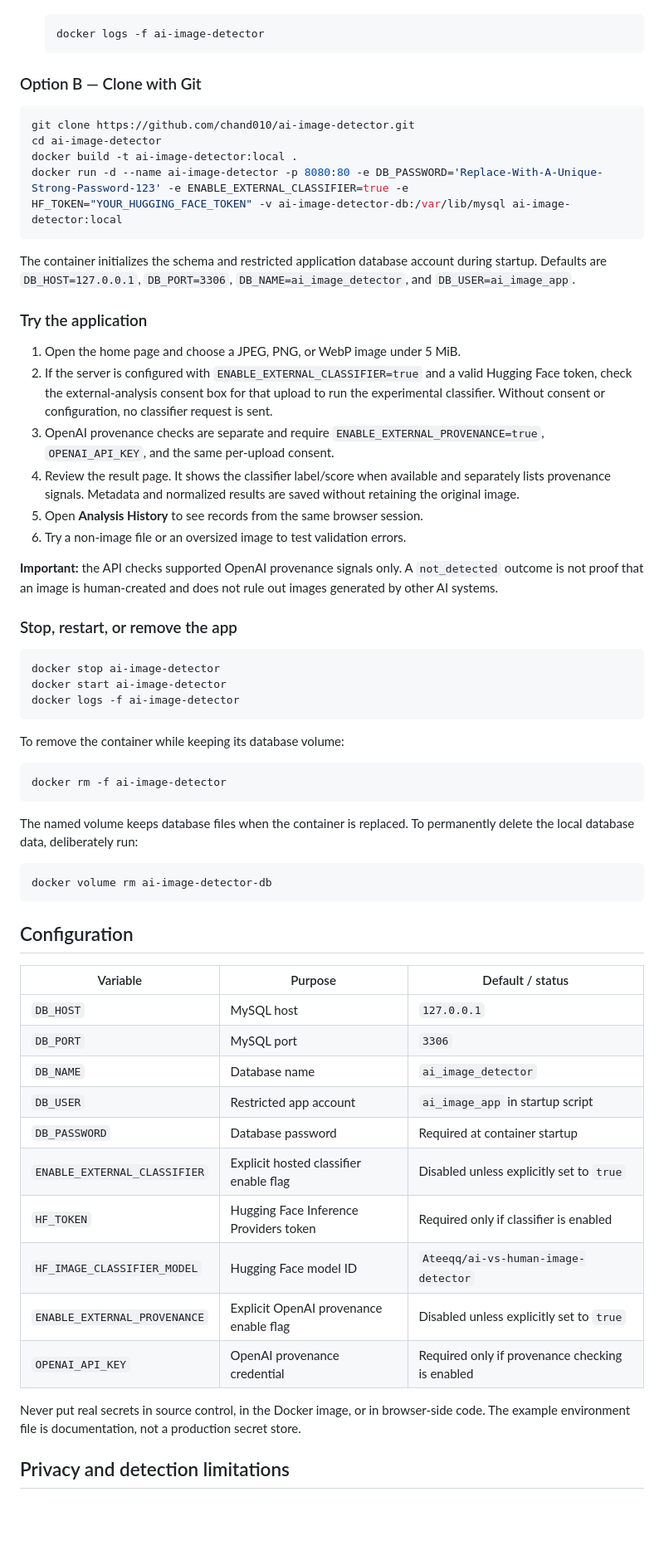
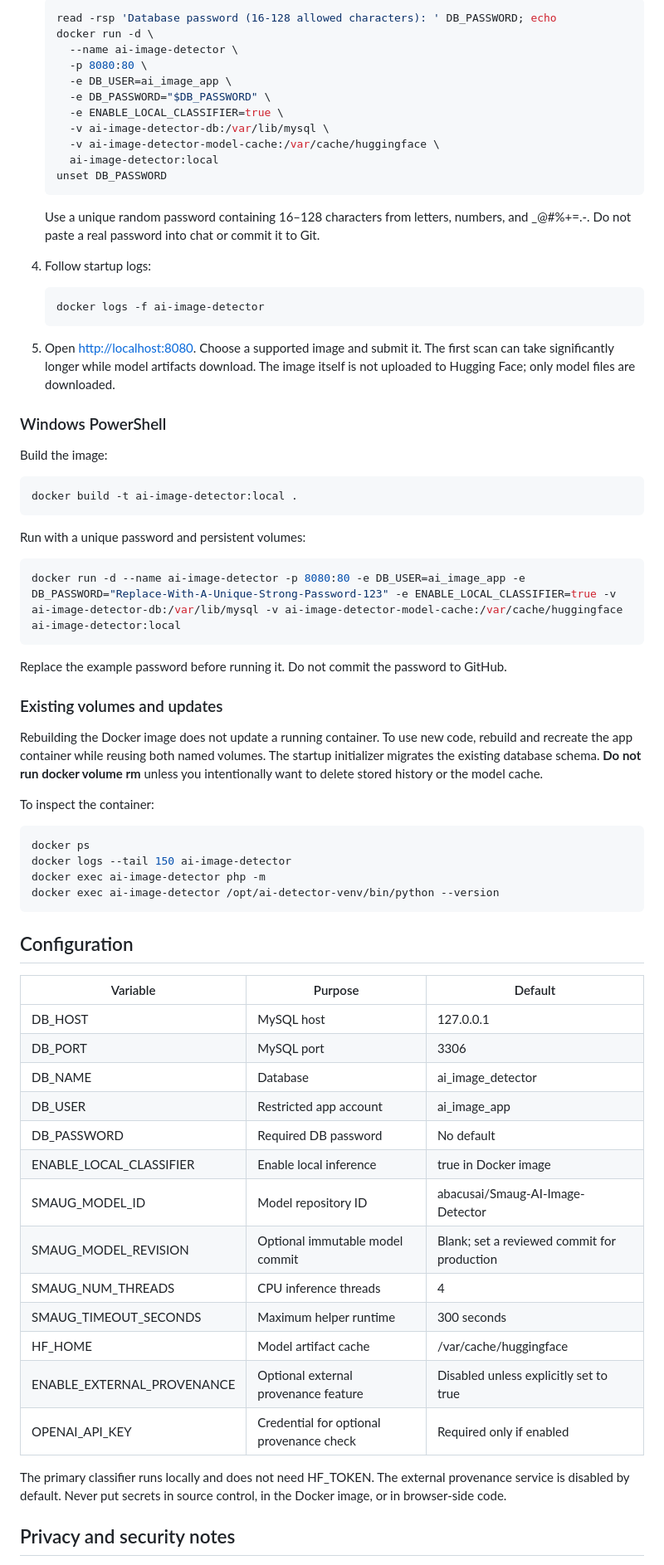
Before and after one commit to chand010/ai-image-detector, a Markdown page: README.md, the part around one of its changes. Shown at 83% size. GitHub-like rendering; blank space fills up the shorter version.

Commit message:
Document local Smaug setup, privacy, and deployment

````diff
--- a/README.md
+++ b/README.md
@@ -54,66 +58,76 @@ Requirements: Docker Engine or Docker Desktop. On Windows, start Docker Desktop
 
-   ```powershell
+   ```bash
+   read -rsp 'Database password (16-128 allowed characters): ' DB_PASSWORD; echo
+   docker run -d \
+     --name ai-image-detector \
+     -p 8080:80 \
+     -e DB_USER=ai_image_app \
+     -e DB_PASSWORD="$DB_PASSWORD" \
+     -e ENABLE_LOCAL_CLASSIFIER=true \
+     -v ai-image-detector-db:/var/lib/mysql \
+     -v ai-image-detector-model-cache:/var/cache/huggingface \
+     ai-image-detector:local
+   unset DB_PASSWORD
+   ```
+
+   Use a unique random password containing 16–128 characters from letters, numbers, and _@#%+=.-. Do not paste a real password into chat or commit it to Git.
+
+4. Follow startup logs:
+
+   ```bash
    docker logs -f ai-image-detector
    ```
 
-### Option B — Clone with Git
+5. Open [http://localhost:8080](http://localhost:8080). Choose a supported image and submit it. The first scan can take significantly longer while model artifacts download. The image itself is not uploaded to Hugging Face; only model files are downloaded.
 
-   ```bash
-   git clone https://github.com/chand010/ai-image-detector.git
-   cd ai-image-detector
-   docker build -t ai-image-detector:local .
-   docker run -d --name ai-image-detector -p 8080:80 -e DB_PASSWORD='Replace-With-A-Unique-Strong-Password-123' -e ENABLE_EXTERNAL_CLASSIFIER=true -e HF_TOKEN="YOUR_HUGGING_FACE_TOKEN" -v ai-image-detector-db:/var/lib/mysql ai-image-detector:local
-   ```
+### Windows PowerShell
 
-The container initializes the schema and restricted application database account during startup. Defaults are `DB_HOST=127.0.0.1`, `DB_PORT=3306`, `DB_NAME=ai_image_detector`, and `DB_USER=ai_image_app`.
+Build the image:
 
-### Try the application
+```powershell
+docker build -t ai-image-detector:local .
+```
 
-1. Open the home page and choose a JPEG, PNG, or WebP image under 5 MiB.
-2. If the server is configured with `ENABLE_EXTERNAL_CLASSIFIER=true` and a valid Hugging Face token, check the external-analysis consent box for that upload to run the experimental classifier. Without consent or configuration, no classifier request is sent.
-3. OpenAI provenance checks are separate and require `ENABLE_EXTERNAL_PROVENANCE=true`, `OPENAI_API_KEY`, and the same per-upload consent.
-4. Review the result page. It shows the classifier label/score when available and separately lists provenance signals. Metadata and normalized results are saved without retaining the original image.
-5. Open **Analysis History** to see records from the same browser session.
-6. Try a non-image file or an oversized image to test validation errors.
+Run with a unique password and persistent volumes:
 
-**Important:** the API checks supported OpenAI provenance signals only. A `not_detected` outcome is not proof that an image is human-created and does not rule out images generated by other AI systems.
+```powershell
+docker run -d --name ai-image-detector -p 8080:80 -e DB_USER=ai_image_app -e DB_PASSWORD="Replace-With-A-Unique-Strong-Password-123" -e ENABLE_LOCAL_CLASSIFIER=true -v ai-image-detector-db:/var/lib/mysql -v ai-image-detector-model-cache:/var/cache/huggingface ai-image-detector:local
+```
 
-### Stop, restart, or remove the app
+Replace the example password before running it. Do not commit the password to GitHub.
 
-   ```powershell
-   docker stop ai-image-detector
-   docker start ai-image-detector
-   docker logs -f ai-image-detector
-   ```
+### Existing volumes and updates
 
-To remove the container while keeping its database volume:
+Rebuilding the Docker image does not update a running container. To use new code, rebuild and recreate the app container while reusing both named volumes. The startup initializer migrates the existing database schema. **Do not run docker volume rm** unless you intentionally want to delete stored history or the model cache.
 
-   ```powershell
-   docker rm -f ai-image-detector
-   ```
+To inspect the container:
 
-The named volume keeps database files when the container is replaced. To permanently delete the local database data, deliberately run:
-
-   ```powershell
-   docker volume rm ai-image-detector-db
-   ```
+```bash
+docker ps
+docker logs --tail 150 ai-image-detector
+docker exec ai-image-detector php -m
+docker exec ai-image-detector /opt/ai-detector-venv/bin/python --version
+```
 
 ## Configuration
 
-| Variable | Purpose | Default / status |
+| Variable | Purpose | Default |
 |---|---|---|
-| `DB_HOST` | MySQL host | `127.0.0.1` |
-| `DB_PORT` | MySQL port | `3306` |
-| `DB_NAME` | Database name | `ai_image_detector` |
-| `DB_USER` | Restricted app account | `ai_image_app` in startup script |
-| `DB_PASSWORD` | Database password | Required at container startup |
-| `ENABLE_EXTERNAL_CLASSIFIER` | Explicit hosted classifier enable flag | Disabled unless explicitly set to `true` |
-| `HF_TOKEN` | Hugging Face Inference Providers token | Required only if classifier is enabled |
-| `HF_IMAGE_CLASSIFIER_MODEL` | Hugging Face model ID | `Ateeqq/ai-vs-human-image-detector` |
-| `ENABLE_EXTERNAL_PROVENANCE` | Explicit OpenAI provenance enable flag | Disabled unless explicitly set to `true` |
-| `OPENAI_API_KEY` | OpenAI provenance credential | Required only if provenance checking is enabled |
+| DB_HOST | MySQL host | 127.0.0.1 |
+| DB_PORT | MySQL port | 3306 |
+| DB_NAME | Database | ai_image_detector |
+| DB_USER | Restricted app account | ai_image_app |
+| DB_PASSWORD | Required DB password | No default |
+| ENABLE_LOCAL_CLASSIFIER | Enable local inference | true in Docker image |
+| SMAUG_MODEL_ID | Model repository ID | abacusai/Smaug-AI-Image-Detector |
+| SMAUG_MODEL_REVISION | Optional immutable model commit | Blank; set a reviewed commit for production |
+| SMAUG_NUM_THREADS | CPU inference threads | 4 |
+| SMAUG_TIMEOUT_SECONDS | Maximum helper runtime | 300 seconds |
+| HF_HOME | Model artifact cache | /var/cache/huggingface |
+| ENABLE_EXTERNAL_PROVENANCE | Optional external provenance feature | Disabled unless explicitly set to true |
+| OPENAI_API_KEY | Credential for optional provenance check | Required only if enabled |
 
-Never put real secrets in source control, in the Docker image, or in browser-side code. The example environment file is documentation, not a production secret store.
+The primary classifier runs locally and does not need HF_TOKEN. The external provenance service is disabled by default. Never put secrets in source control, in the Docker image, or in browser-side code.
 
-## Privacy and detection limitations
+## Privacy and security notes
 
````
Also changed, not shown: other parts of README.md (+53 -48 lines).
